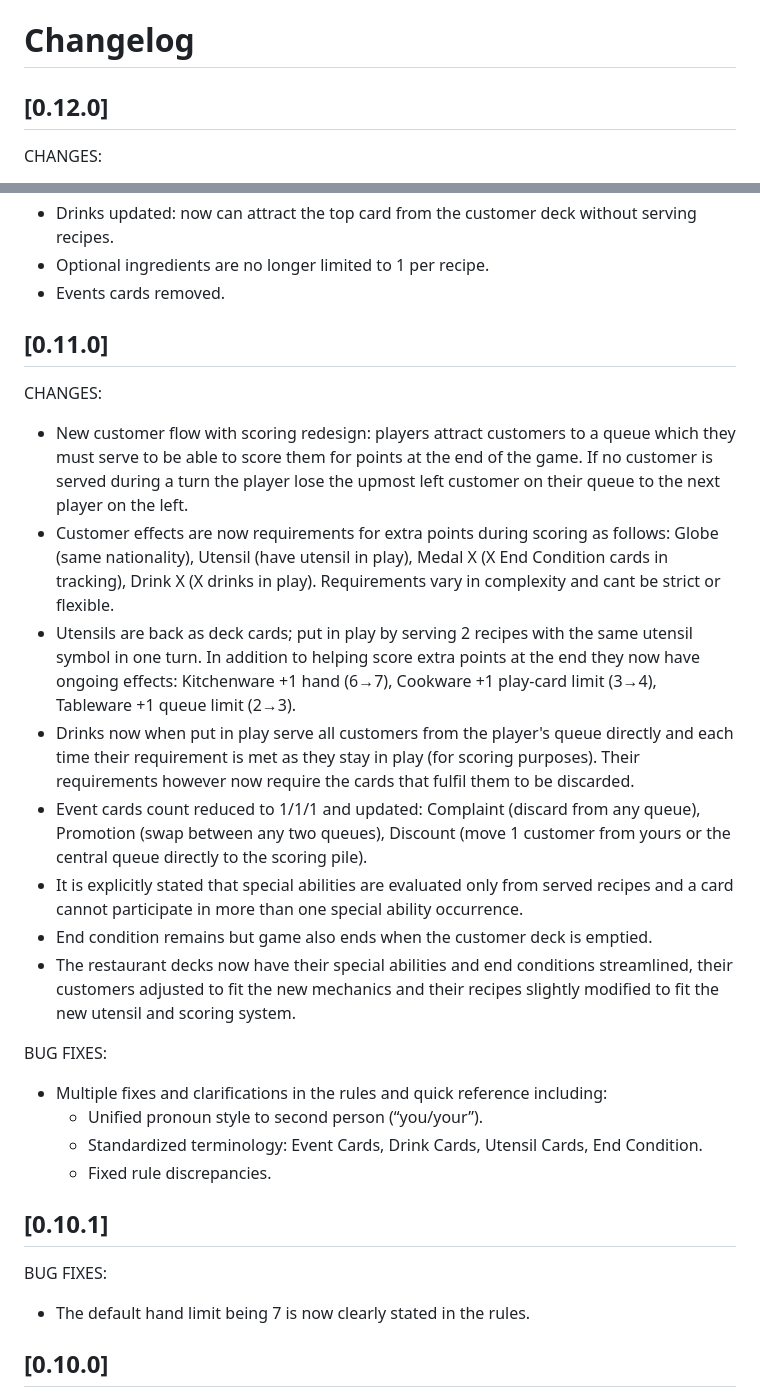
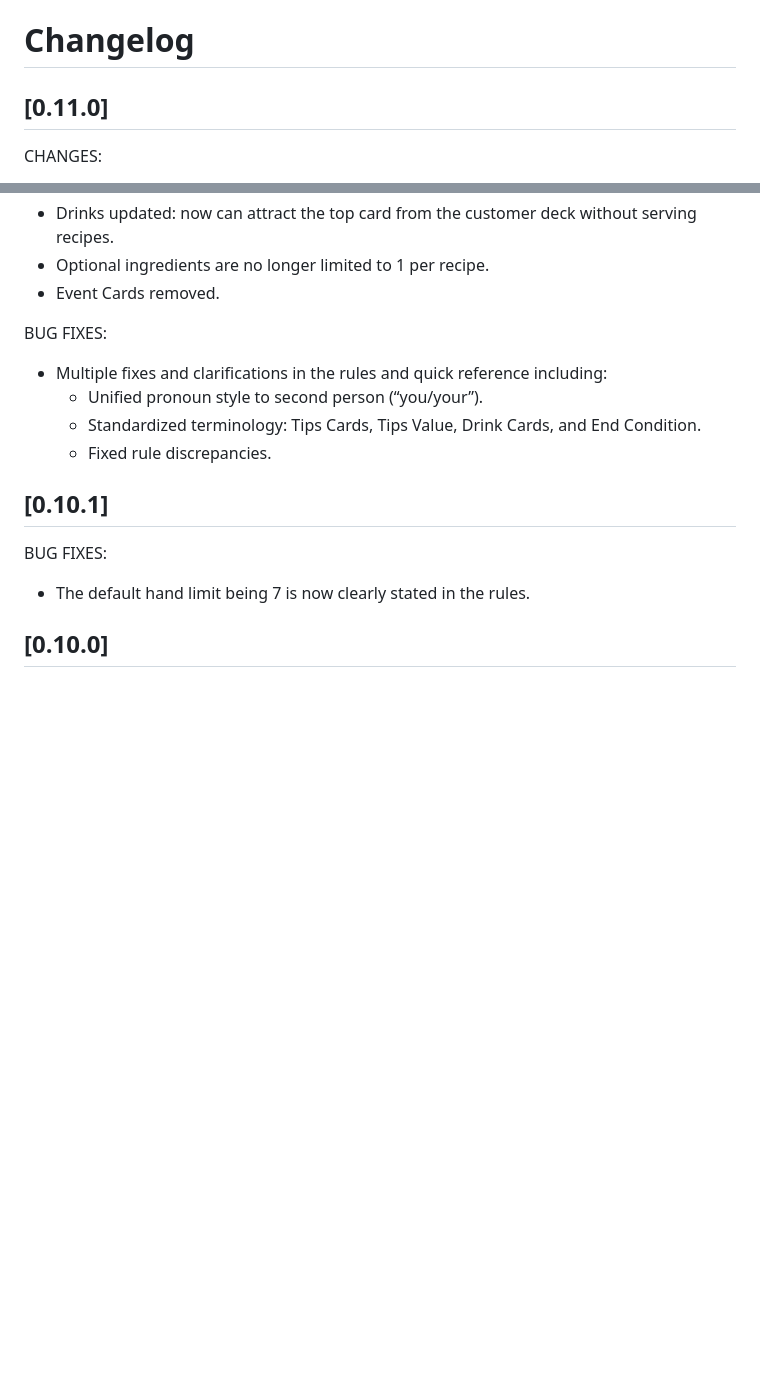
Before and after one commit to meltingcore/bg, a Markdown page: food-court/CHANGELOG.md, 2 parts joined by grey strips. Drawn GitHub-style; blank space fills up the shorter version.

Commit message:
update changelog

```diff
--- a/food-court/CHANGELOG.md
+++ b/food-court/CHANGELOG.md
@@ -1,6 +1,6 @@
 # Changelog
 
-## [0.12.0]
+## [0.11.0]
 
 CHANGES:
 
@@ -23,39 +23,13 @@ CHANGES:
   and utensil-card references removed.
 * Drinks updated: now can attract the top card from the customer deck without serving recipes.
 * Optional ingredients are no longer limited to 1 per recipe.
-* Events cards removed.
-
-## [0.11.0]
-
-CHANGES:
-
-* New customer flow with scoring redesign: players attract customers to a queue which they must
-  serve to be able to score them for points at the end of the game. If no customer is served during
-  a turn the player lose the upmost left customer on their queue to the next player on the left.
-* Customer effects are now requirements for extra points during scoring as follows: Globe (same
-  nationality), Utensil (have utensil in play), Medal X (X End Condition cards in tracking), Drink
-  X (X drinks in play). Requirements vary in complexity and cant be strict or flexible.
-* Utensils are back as deck cards; put in play by serving 2 recipes with the same utensil symbol in
-  one turn. In addition to helping score extra points at the end they now have ongoing effects:
-  Kitchenware +1 hand (6→7), Cookware +1 play‑card limit (3→4), Tableware +1 queue limit (2→3).
-* Drinks now when put in play serve all customers from the player's queue directly and each time
-  their requirement is met as they stay in play (for scoring purposes). Their requirements however
-  now require the cards that fulfil them to be discarded.
-* Event cards count reduced to 1/1/1 and updated: Complaint (discard from any queue), Promotion
-  (swap between any two queues), Discount (move 1 customer from yours or the central queue directly
-  to the scoring pile).
-* It is explicitly stated that special abilities are evaluated only from served recipes and a card
-  cannot participate in more than one special ability occurrence.
-* End condition remains but game also ends when the customer deck is emptied.
-* The restaurant decks now have their special abilities and end conditions streamlined, their
-  customers adjusted to fit the new mechanics and their recipes slightly modified to fit the new
-  utensil and scoring system.
+* Event Cards removed.
 
 BUG FIXES:
 
 * Multiple fixes and clarifications in the rules and quick reference including:
   * Unified pronoun style to second person (“you/your”).
-  * Standardized terminology: Event Cards, Drink Cards, Utensil Cards, End Condition.
+  * Standardized terminology: Tips Cards, Tips Value, Drink Cards, and End Condition.
   * Fixed rule discrepancies.
 
 ## [0.10.1]
```
